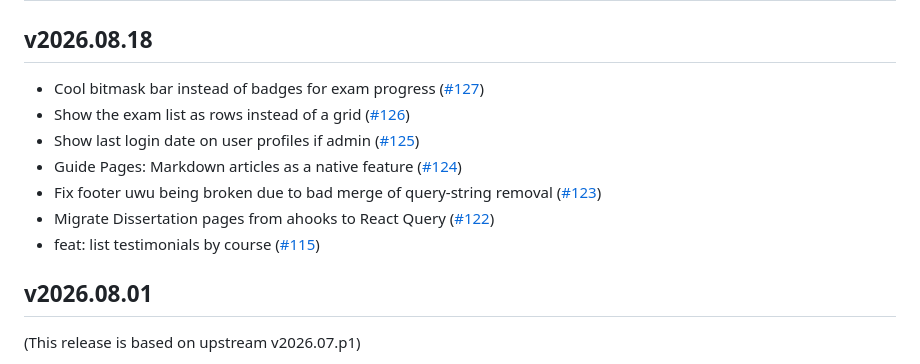
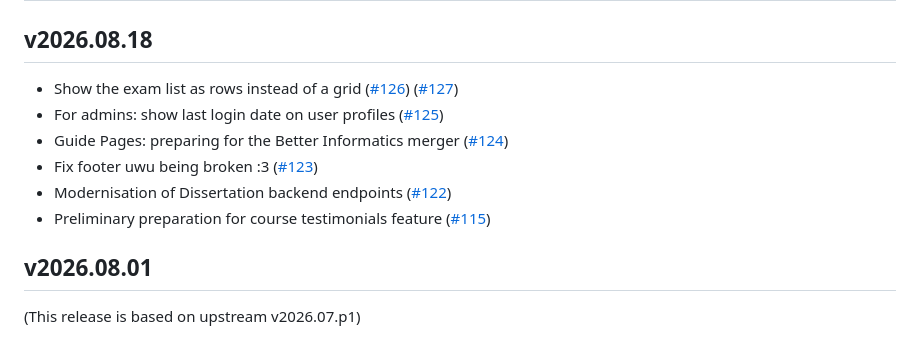
Before and after one commit to compsoc-edinburgh/betterinformatics-files, a Markdown page: CHANGELOG.md, the part around the change. Rendered like a GitHub page.

```diff
--- a/CHANGELOG.md
+++ b/CHANGELOG.md
@@ -2,13 +2,12 @@
 
 ## v2026.08.18
 
-- Cool bitmask bar instead of badges for exam progress ([\#127](https://github.com/compsoc-edinburgh/betterinformatics-files/pull/127))
-- Show the exam list as rows instead of a grid ([\#126](https://github.com/compsoc-edinburgh/betterinformatics-files/pull/126))
-- Show last login date on user profiles if admin ([\#125](https://github.com/compsoc-edinburgh/betterinformatics-files/pull/125))
-- Guide Pages: Markdown articles as a native feature ([\#124](https://github.com/compsoc-edinburgh/betterinformatics-files/pull/124))
-- Fix footer uwu being broken due to bad merge of query-string removal ([\#123](https://github.com/compsoc-edinburgh/betterinformatics-files/pull/123))
-- Migrate Dissertation pages from ahooks to React Query ([\#122](https://github.com/compsoc-edinburgh/betterinformatics-files/pull/122))
-- feat: list testimonials by course ([\#115](https://github.com/compsoc-edinburgh/betterinformatics-files/pull/115))
+- Show the exam list as rows instead of a grid ([\#126](https://github.com/compsoc-edinburgh/betterinformatics-files/pull/126)) ([\#127](https://github.com/compsoc-edinburgh/betterinformatics-files/pull/127))
+- For admins: show last login date on user profiles ([\#125](https://github.com/compsoc-edinburgh/betterinformatics-files/pull/125))
+- Guide Pages: preparing for the Better Informatics merger ([\#124](https://github.com/compsoc-edinburgh/betterinformatics-files/pull/124))
+- Fix footer uwu being broken :3 ([\#123](https://github.com/compsoc-edinburgh/betterinformatics-files/pull/123))
+- Modernisation of Dissertation backend endpoints ([\#122](https://github.com/compsoc-edinburgh/betterinformatics-files/pull/122))
+- Preliminary preparation for course testimonials feature ([\#115](https://github.com/compsoc-edinburgh/betterinformatics-files/pull/115))
 
 ## v2026.08.01
 
```
